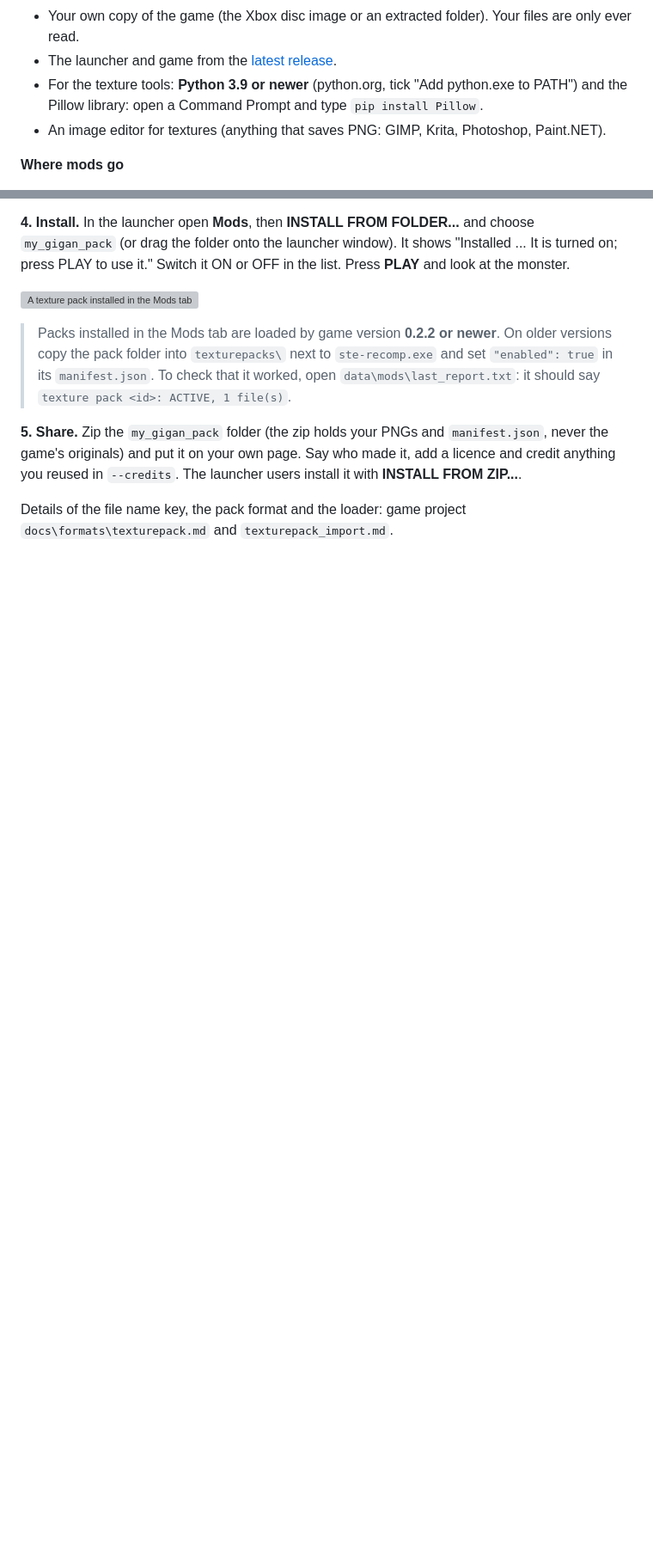
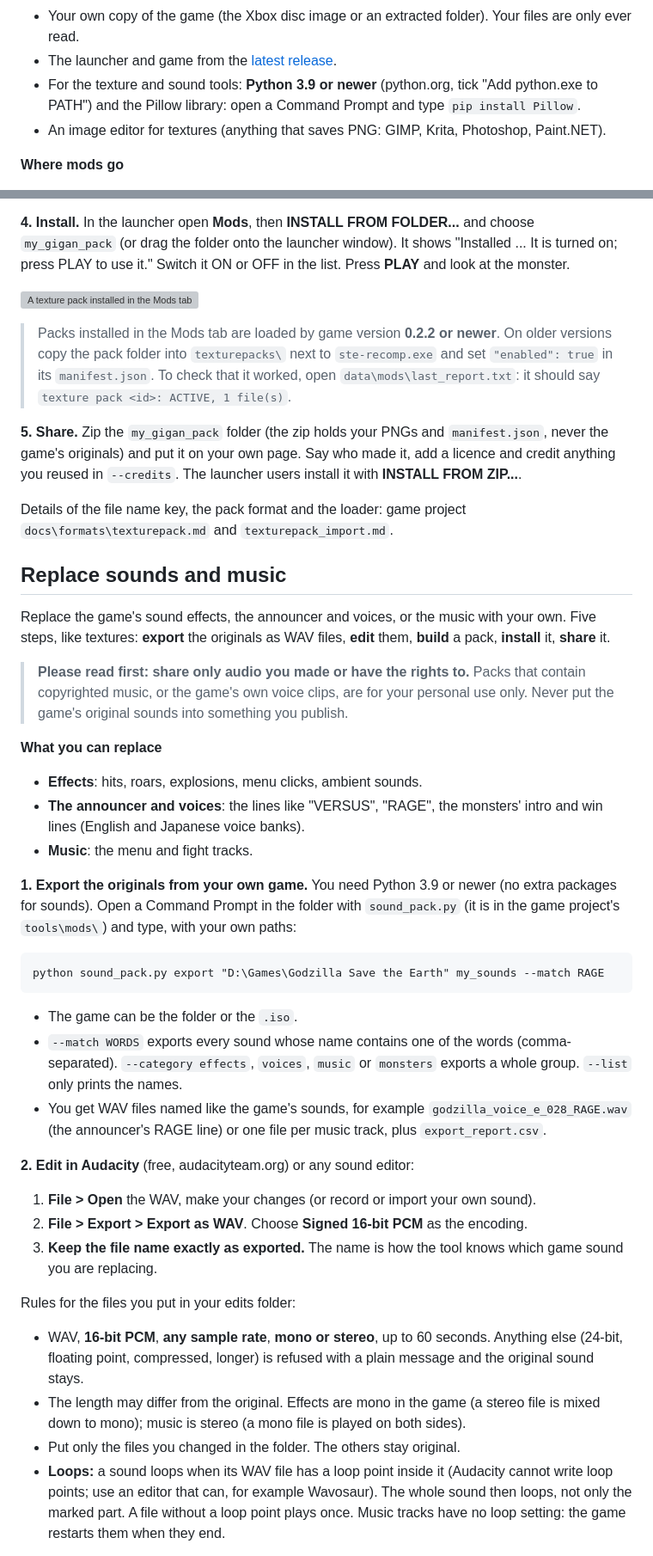
Before and after one commit to replayrevival/launcher, a Markdown page: docs/MODDING.md, 2 parts joined by grey strips. Shown at 86% size. Rendered like a GitHub page; blank space fills up the shorter version; grey boxes are pictures that could not be loaded.

Commit message:
Modding guide: "Replace sounds and music" walkthrough (sound packs, 0.2.3), copyright note, FAQ, what's changed for modders
Co-Authored-By: Claude Sonnet 5.5 <noreply@anthropic.com>

````diff
--- a/docs/MODDING.md
+++ b/docs/MODDING.md
@@ -20,7 +21,7 @@ Contents: [Start here](#start-here) · [Retexture a monster](#retexture-a-monste
 **What you need**
 - Your own copy of the game (the Xbox disc image or an extracted folder). Your files are only ever read.
 - The launcher and game from the [latest release](https://github.com/replayrevival/ste-recomp/releases/latest).
-- For the texture tools: **Python 3.9 or newer** (python.org, tick "Add python.exe to PATH") and the Pillow library: open a Command Prompt and type `pip install Pillow`.
+- For the texture and sound tools: **Python 3.9 or newer** (python.org, tick "Add python.exe to PATH") and the Pillow library: open a Command Prompt and type `pip install Pillow`.
 - An image editor for textures (anything that saves PNG: GIMP, Krita, Photoshop, Paint.NET).
 
 **Where mods go**
@@ -65,3 +66,35 @@ You get a folder `my_gigan_pack` with your pictures renamed to what the game exp
 **5. Share.** Zip the `my_gigan_pack` folder (the zip holds your PNGs and `manifest.json`, never the game's originals) and put it on your own page. Say who made it, add a licence and credit anything you reused in `--credits`. The launcher users install it with **INSTALL FROM ZIP...**.
 
 Details of the file name key, the pack format and the loader: game project `docs\formats\texturepack.md` and `texturepack_import.md`.
+
+## Replace sounds and music
+
+Replace the game's sound effects, the announcer and voices, or the music with your own. Five steps, like textures: **export** the originals as WAV files, **edit** them, **build** a pack, **install** it, **share** it.
+
+> **Please read first: share only audio you made or have the rights to.** Packs that contain copyrighted music, or the game's own voice clips, are for your personal use only. Never put the game's original sounds into something you publish.
+
+**What you can replace**
+- **Effects**: hits, roars, explosions, menu clicks, ambient sounds.
+- **The announcer and voices**: the lines like "VERSUS", "RAGE", the monsters' intro and win lines (English and Japanese voice banks).
+- **Music**: the menu and fight tracks.
+
+**1. Export the originals from your own game.** You need Python 3.9 or newer (no extra packages for sounds). Open a Command Prompt in the folder with `sound_pack.py` (it is in the game project's `tools\mods\`) and type, with your own paths:
+
+```
+python sound_pack.py export "D:\Games\Godzilla Save the Earth" my_sounds --match RAGE
+```
+- The game can be the folder or the `.iso`.
+- `--match WORDS` exports every sound whose name contains one of the words (comma-separated). `--category effects`, `voices`, `music` or `monsters` exports a whole group. `--list` only prints the names.
+- You get WAV files named like the game's sounds, for example `godzilla_voice_e_028_RAGE.wav` (the announcer's RAGE line) or one file per music track, plus `export_report.csv`.
+
+**2. Edit in Audacity** (free, audacityteam.org) or any sound editor:
+1. **File > Open** the WAV, make your changes (or record or import your own sound).
+2. **File > Export > Export as WAV**. Choose **Signed 16-bit PCM** as the encoding.
+3. **Keep the file name exactly as exported.** The name is how the tool knows which game sound you are replacing.
+
+Rules for the files you put in your edits folder:
+- WAV, **16-bit PCM**, **any sample rate**, **mono or stereo**, up to 60 seconds. Anything else (24-bit, floating point, compressed, longer) is refused with a plain message and the original sound stays.
+- The length may differ from the original. Effects are mono in the game (a stereo file is mixed down to mono); music is stereo (a mono file is played on both sides).
+- Put only the files you changed in the folder. The others stay original.
+- **Loops:** a sound loops when its WAV file has a loop point inside it (Audacity cannot write loop points; use an editor that can, for example Wavosaur). The whole sound then loops, not only the marked part. A file without a loop point plays once. Music tracks have no loop setting: the game restarts them when they end.
+
````
Also changed, not shown: other parts of docs/MODDING.md (+21 -2 lines), docs/screenshots/sound_pack_installed.png (added).
